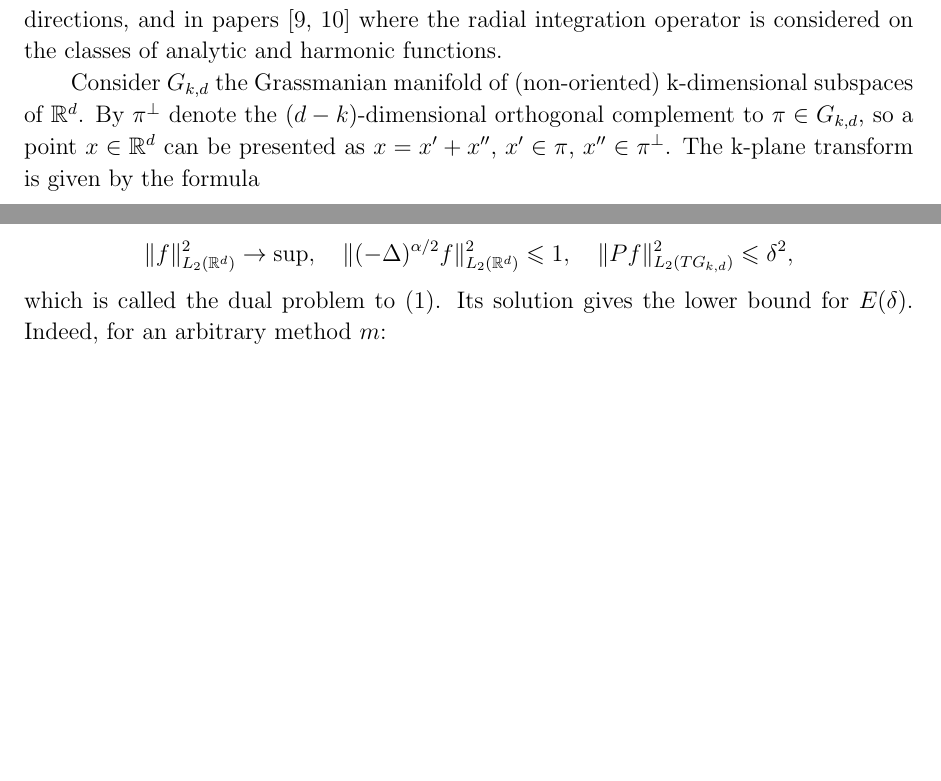
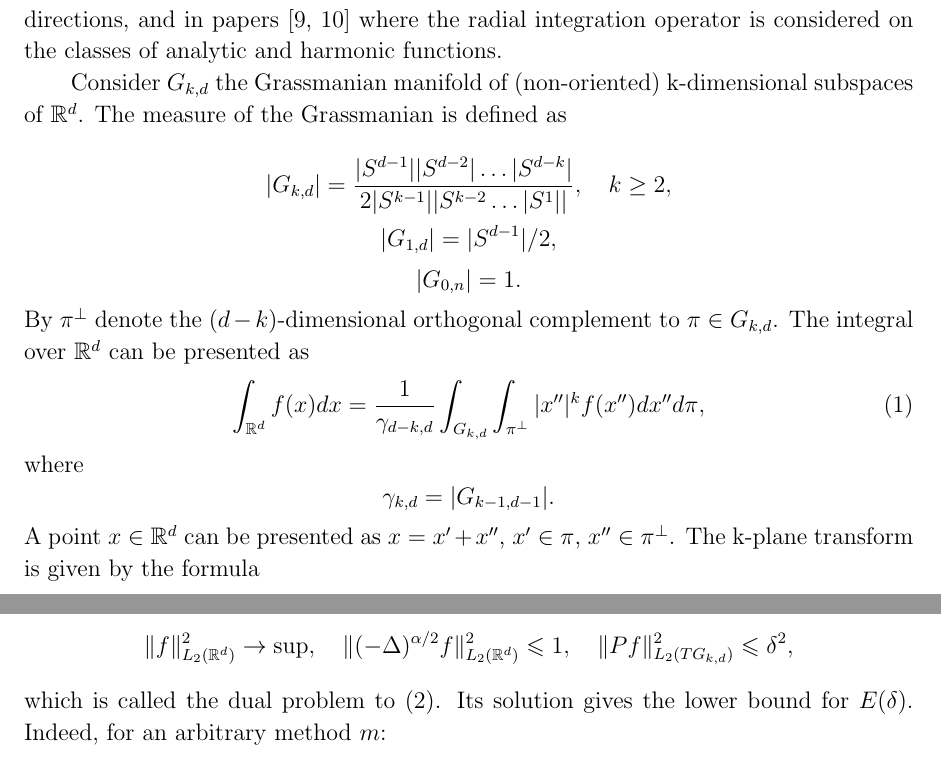
Before and after one commit to mybestzoo/IP2014, a LaTeX paper (IP2014.tex): two parts of pages 2 and 3 of 7 before the commit and two parts of pages 2 and 4 of 7 after it, joined at a grey line, cut so that both start at the same text, the shorter picture padded with empty space. Compiled offline with pdfLaTeX.

Commit message:
Update IP2014.tex

```diff
--- a/IP2014.tex
+++ b/IP2014.tex
@@ -36,8 +36,27 @@ We consider a problem of the optimal recovery of a function from it's k-plane tr
 
 In general, a problem of the optimal recovery, studied in papers \cite{MR,MR1,MO}, is to recover a value of a linear operator on a subset (class) in a linear space from a value of another linear operator (called information), measured with an error in a given metric. In most papers (starting from \cite{O} and recent \cite{OS,MO3}) an information is considered to be a linear functional or an operator that maps a function to it's values on a set of points, it's Fourier coefficients, or Fourier transform. In the present paper we consider the Radon transform - an operator, that maps a function on $R^d$ to the set of it's integrals over all hyperplanes. This operator is widely used in the computerized tomography theory, which deals with the numerical reconstruction of functions from their linear integrals. For the particular classes of functions there exist different inversion formulas that allow to produce an exact reconstruction (see \cite{Na}). We consider the case when the Radon transform is measured inaccurately, with a known error $\delta$ in the mean square metric. In the optimal recovery theory the operators of this kind previously appeared in \cite{LS} (example 3.2), where for a function in $R^2$ the information is the Radon transform measured in a finite number of directions, and in papers \cite{D,B} where the radial integration operator is considered on the classes of analytic and harmonic functions.
 
-Consider $G_{k,d}$ the Grassmanian manifold of (non-oriented) k-dimensional subspaces of $\mathbb R^d$.
-By $\pi^\perp$ denote the $(d-k)$-dimensional orthogonal complement to $\pi\in G_{k,d}$, so a point $x\in\mathbb R^d$ can be presented as $x=x'+x''$, $x'\in\pi$, $x''\in\pi^\perp$. The k-plane transform is given by the formula
+Consider $G_{k,d}$ the Grassmanian manifold of (non-oriented) k-dimensional subspaces of $\mathbb R^d$. The measure of the Grassmanian is defined as
+
+$$
+|G_{k,d}|=\frac{|S^{d-1}||S^{d-2}|\dots|S^{d-k}|}{2|S^{k-1}||S^{k-2}\dots|S^1||},\quad k\ge2,
+$$
+$$
+|G_{1,d}|=|S^{d-1}|/2,
+$$
+$$
+|G_{0,n}|=1.
+$$
+By $\pi^\perp$ denote the $(d-k)$-dimensional orthogonal complement to $\pi\in G_{k,d}$. The integral over $\mathbb R^d$ can be presented as
+\begin{equation}
+\label{integral}
+\int_{\mathbb R^d}f(x)dx=\frac{1}{\gamma_{d-k,d}}\int_{G_{k,d}}\int_{\pi^\perp}|x''|^kf(x'')dx''d\pi,
+\end{equation}
+where
+$$
+\gamma_{k,d}=|G_{k-1,d-1}|.
+$$
+A point $x\in\mathbb R^d$ can be presented as $x=x'+x''$, $x'\in\pi$, $x''\in\pi^\perp$. The k-plane transform is given by the formula
 	$$Pf(\pi,x'')=P_\pi f(x'')=\int_{\pi}f(x'+x'')dx',\quad x''\in\pi^\perp.$$
 Its domain is the manifold of all $k$-planes in $\mathbb R^d$
 $$TG_{k,d}=\{(\pi,x''):\pi\in G_{k,d}, x''\in\pi^\perp\}.$$
```
